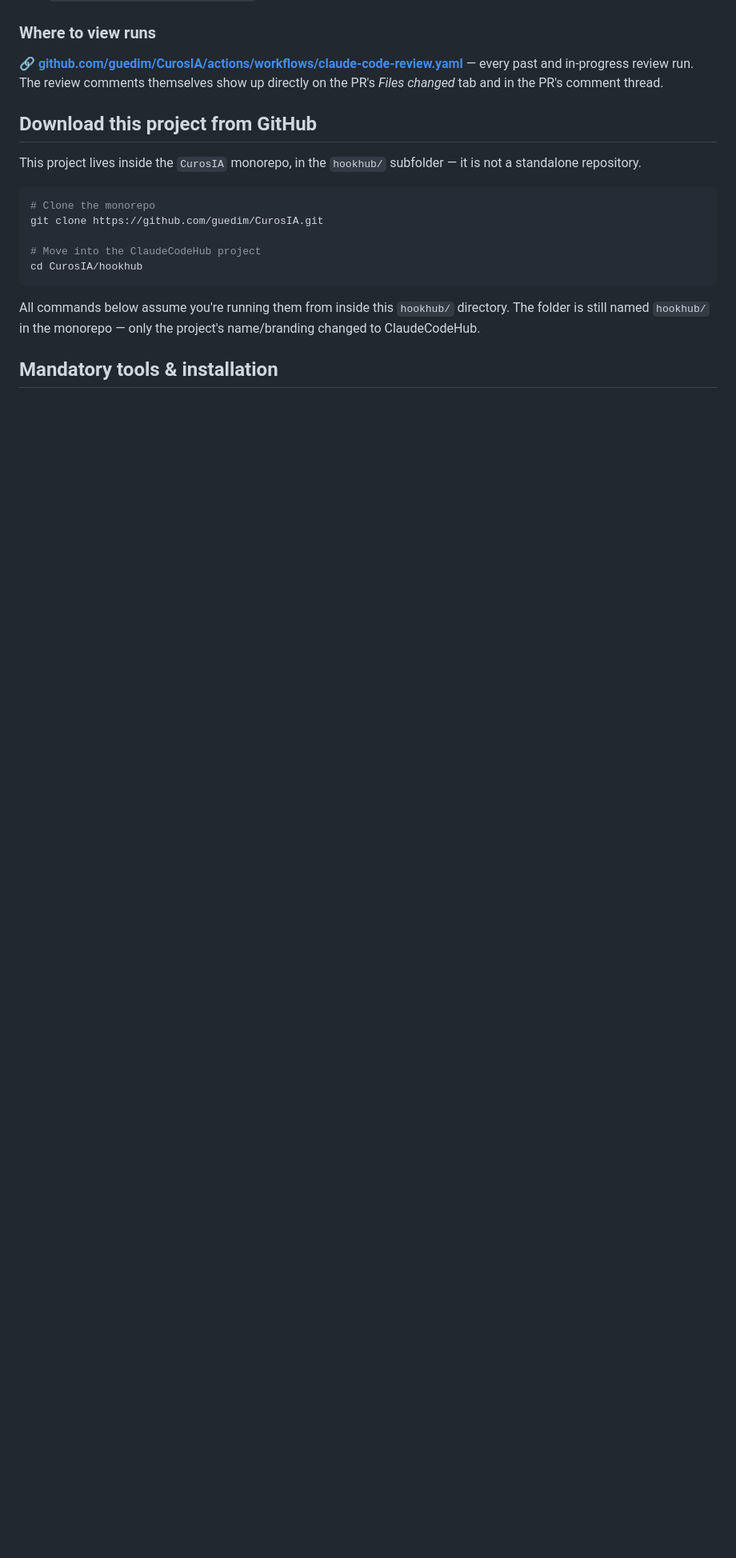
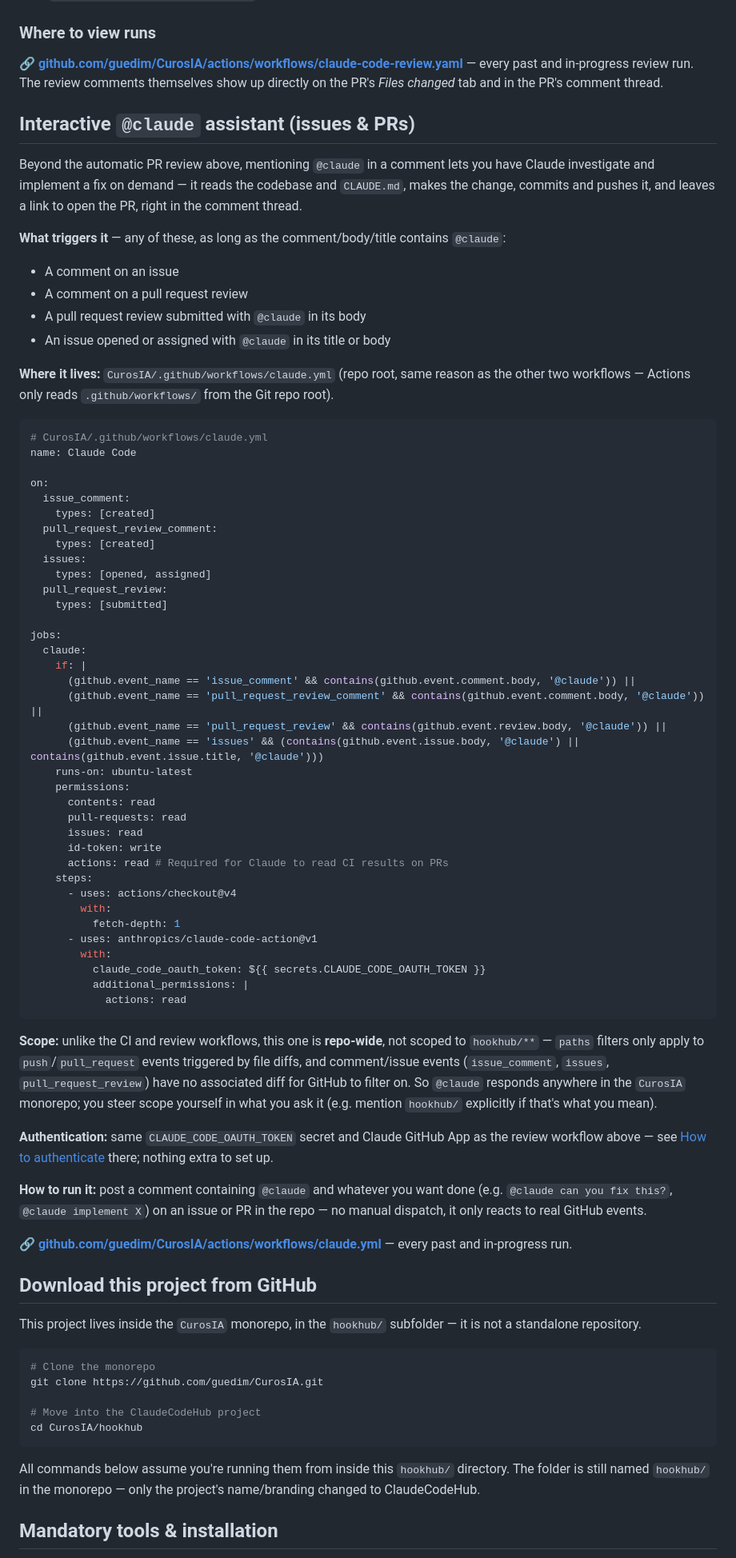
Before and after one commit to guedim/CurosIA, a Markdown page: hookhub/README.md, the part around the change. Shown at 80% size. Rendered like a GitHub page; blank space fills up the shorter version.

Commit message:
docs(hookhub): document the interactive @claude assistant workflow

````diff
--- a/hookhub/README.md
+++ b/hookhub/README.md
@@ -226,6 +226,66 @@ Verify the GitHub App itself is installed at `https://github.com/guedim/CurosIA/
 
 🔗 **[github.com/guedim/CurosIA/actions/workflows/claude-code-review.yaml](https://github.com/guedim/CurosIA/actions/workflows/claude-code-review.yaml)** — every past and in-progress review run. The review comments themselves show up directly on the PR's *Files changed* tab and in the PR's comment thread.
 
+## Interactive `@claude` assistant (issues & PRs)
+
+Beyond the automatic PR review above, mentioning `@claude` in a comment lets you have Claude investigate and implement a fix on demand — it reads the codebase and `CLAUDE.md`, makes the change, commits and pushes it, and leaves a link to open the PR, right in the comment thread.
+
+**What triggers it** — any of these, as long as the comment/body/title contains `@claude`:
+
+- A comment on an issue
+- A comment on a pull request review
+- A pull request review submitted with `@claude` in its body
+- An issue opened or assigned with `@claude` in its title or body
+
+**Where it lives:** `CurosIA/.github/workflows/claude.yml` (repo root, same reason as the other two workflows — Actions only reads `.github/workflows/` from the Git repo root).
+
+```yaml
+# CurosIA/.github/workflows/claude.yml
+name: Claude Code
+
+on:
+  issue_comment:
+    types: [created]
+  pull_request_review_comment:
+    types: [created]
+  issues:
+    types: [opened, assigned]
+  pull_request_review:
+    types: [submitted]
+
+jobs:
+  claude:
+    if: |
+      (github.event_name == 'issue_comment' && contains(github.event.comment.body, '@claude')) ||
+      (github.event_name == 'pull_request_review_comment' && contains(github.event.comment.body, '@claude')) ||
+      (github.event_name == 'pull_request_review' && contains(github.event.review.body, '@claude')) ||
+      (github.event_name == 'issues' && (contains(github.event.issue.body, '@claude') || contains(github.event.issue.title, '@claude')))
+    runs-on: ubuntu-latest
+    permissions:
+      contents: read
+      pull-requests: read
+      issues: read
+      id-token: write
+      actions: read # Required for Claude to read CI results on PRs
+    steps:
+      - uses: actions/checkout@v4
+        with:
+          fetch-depth: 1
+      - uses: anthropics/claude-code-action@v1
+        with:
+          claude_code_oauth_token: ${{ secrets.CLAUDE_CODE_OAUTH_TOKEN }}
+          additional_permissions: |
+            actions: read
+```
+
+**Scope:** unlike the CI and review workflows, this one is **repo-wide**, not scoped to `hookhub/**` — `paths` filters only apply to `push`/`pull_request` events triggered by file diffs, and comment/issue events (`issue_comment`, `issues`, `pull_request_review`) have no associated diff for GitHub to filter on. So `@claude` responds anywhere in the `CurosIA` monorepo; you steer scope yourself in what you ask it (e.g. mention `hookhub/` explicitly if that's what you mean).
+
+**Authentication:** same `CLAUDE_CODE_OAUTH_TOKEN` secret and Claude GitHub App as the review workflow above — see [How to authenticate](#how-to-authenticate-1) there; nothing extra to set up.
+
+**How to run it:** post a comment containing `@claude` and whatever you want done (e.g. `@claude can you fix this?`, `@claude implement X`) on an issue or PR in the repo — no manual dispatch, it only reacts to real GitHub events.
+
+🔗 **[github.com/guedim/CurosIA/actions/workflows/claude.yml](https://github.com/guedim/CurosIA/actions/workflows/claude.yml)** — every past and in-progress run.
+
 ## Download this project from GitHub
 
 This project lives inside the `CurosIA` monorepo, in the `hookhub/` subfolder — it is not a standalone repository.
````
